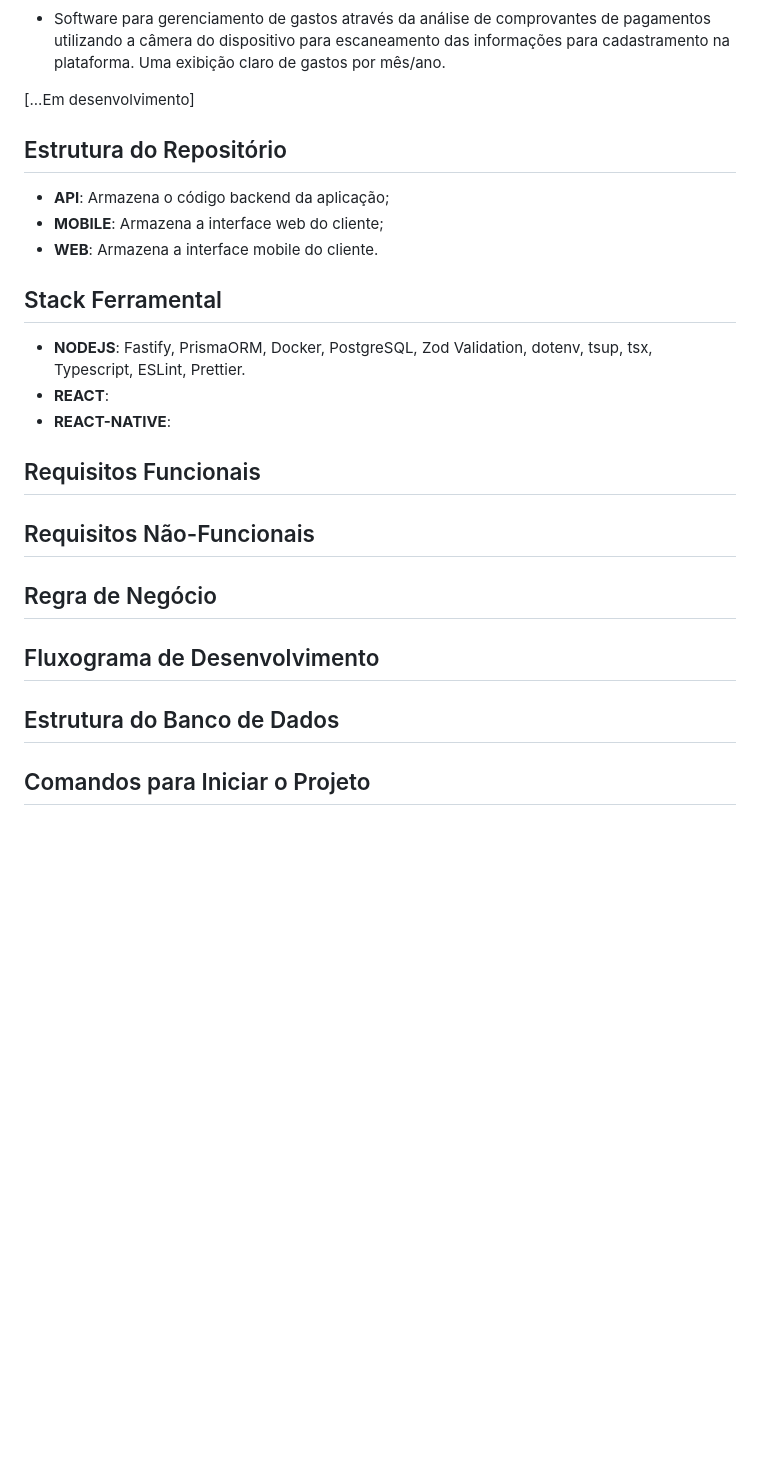
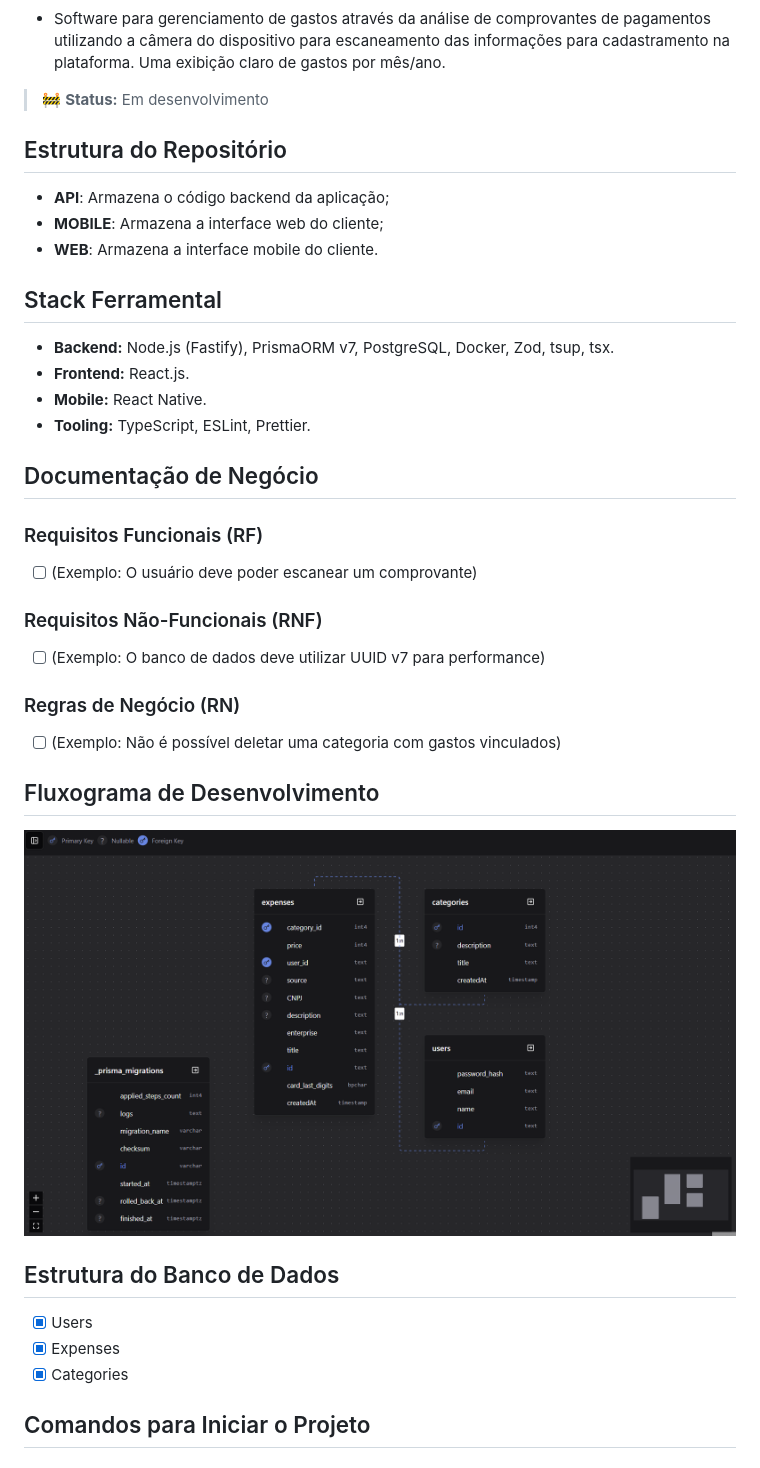
Before and after one commit to Henrry-Maximo/cycle_finance_app, a Markdown page: README.md, the part around the change. Drawn GitHub-style; pictures changed too: fluxograma.png (added); blank space fills up the shorter version.

Commit message:
📚 docs: Add adjust at readme and image about ER Database

```diff
--- a/README.md
+++ b/README.md
@@ -3,7 +3,7 @@
 ![alt text](logo.png)
 - Software para gerenciamento de gastos através da análise de comprovantes de pagamentos utilizando a câmera do dispositivo para escaneamento das informações para cadastramento na plataforma. Uma exibição claro de gastos por mês/ano.
 
-[...Em desenvolvimento]
+> 🚧 **Status:** Em desenvolvimento
 
 ## Estrutura do Repositório
 - **API**: Armazena o código backend da aplicação;
@@ -11,19 +11,30 @@
 - **WEB**: Armazena a interface mobile do cliente.
 
 ## Stack Ferramental
-- **NODEJS**: Fastify, PrismaORM, Docker, PostgreSQL, Zod Validation, dotenv, tsup, tsx, Typescript, ESLint, Prettier.
-- **REACT**:
-- **REACT-NATIVE**:
+- **Backend:** Node.js (Fastify), PrismaORM v7, PostgreSQL, Docker, Zod, tsup, tsx.
+- **Frontend:** React.js.
+- **Mobile:** React Native.
+- **Tooling:** TypeScript, ESLint, Prettier.
 
-## Requisitos Funcionais
+## Documentação de Negócio
 
-## Requisitos Não-Funcionais
+### Requisitos Funcionais (RF)
+*   [ ] (Exemplo: O usuário deve poder escanear um comprovante)
 
-## Regra de Negócio
+### Requisitos Não-Funcionais (RNF)
+*   [ ] (Exemplo: O banco de dados deve utilizar UUID v7 para performance)
+
+### Regras de Negócio (RN)
+*   [ ] (Exemplo: Não é possível deletar uma categoria com gastos vinculados)
 
 ## Fluxograma de Desenvolvimento
+![alt text](fluxograma.png)
 
 ## Estrutura do Banco de Dados
+
+- [x] Users
+- [x] Expenses
+- [x] Categories
 
 ## Comandos para Iniciar o Projeto
 
```
